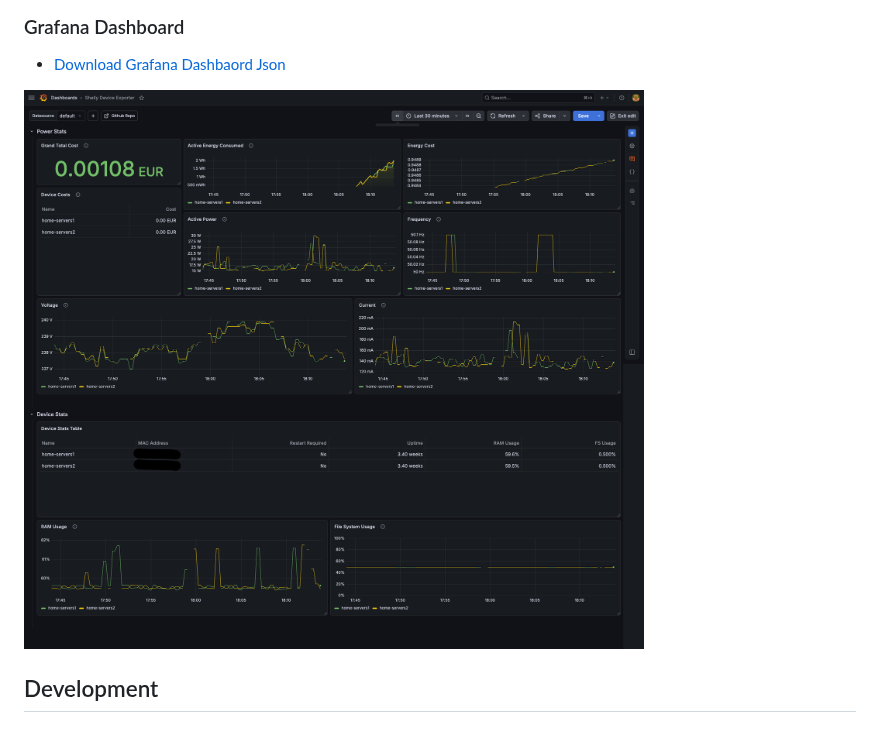
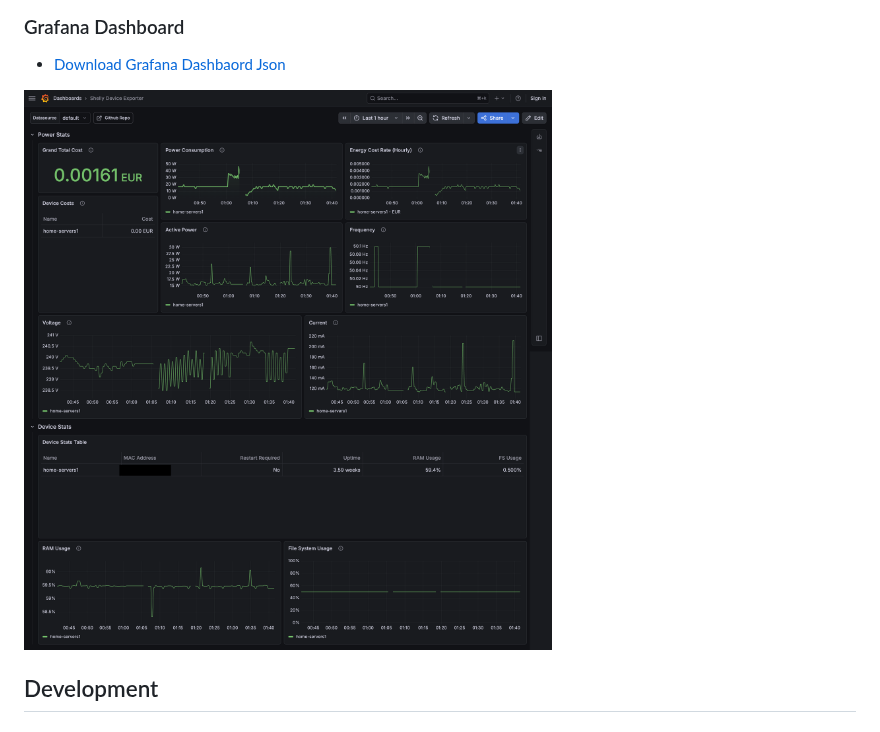
Before and after one commit to veerendra2/shelly_device_exporter, a Markdown page: README.md, the part around the change. GitHub-like rendering; pictures changed too: assets/shelly-device-exporter-dashboard.png (added), assets/shelly-device-exporter.png (deleted).

Commit message:
Update dashboard image

```diff
--- a/README.md
+++ b/README.md
@@ -129,7 +129,7 @@ scrape_configs:
 
 - [Download Grafana Dashbaord Json](https://raw.githubusercontent.com/veerendra2/shelly_device_exporter/refs/heads/main/assets/shelly-device-exporter-dashboard.json)
 
-![Dashboard Image](./assets/shelly-device-exporter.png)
+![Dashboard Image](./assets/shelly-device-exporter-dashboard.png)
 
 ## Development
 
```
